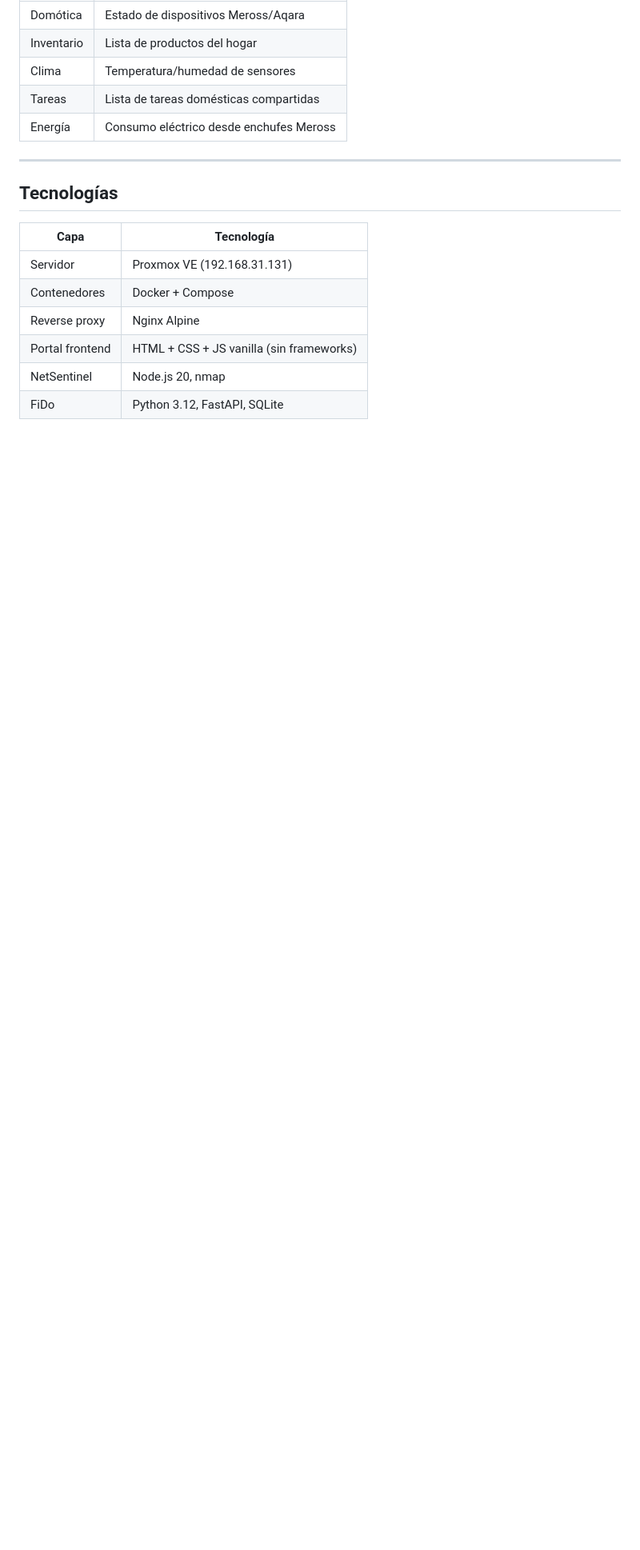
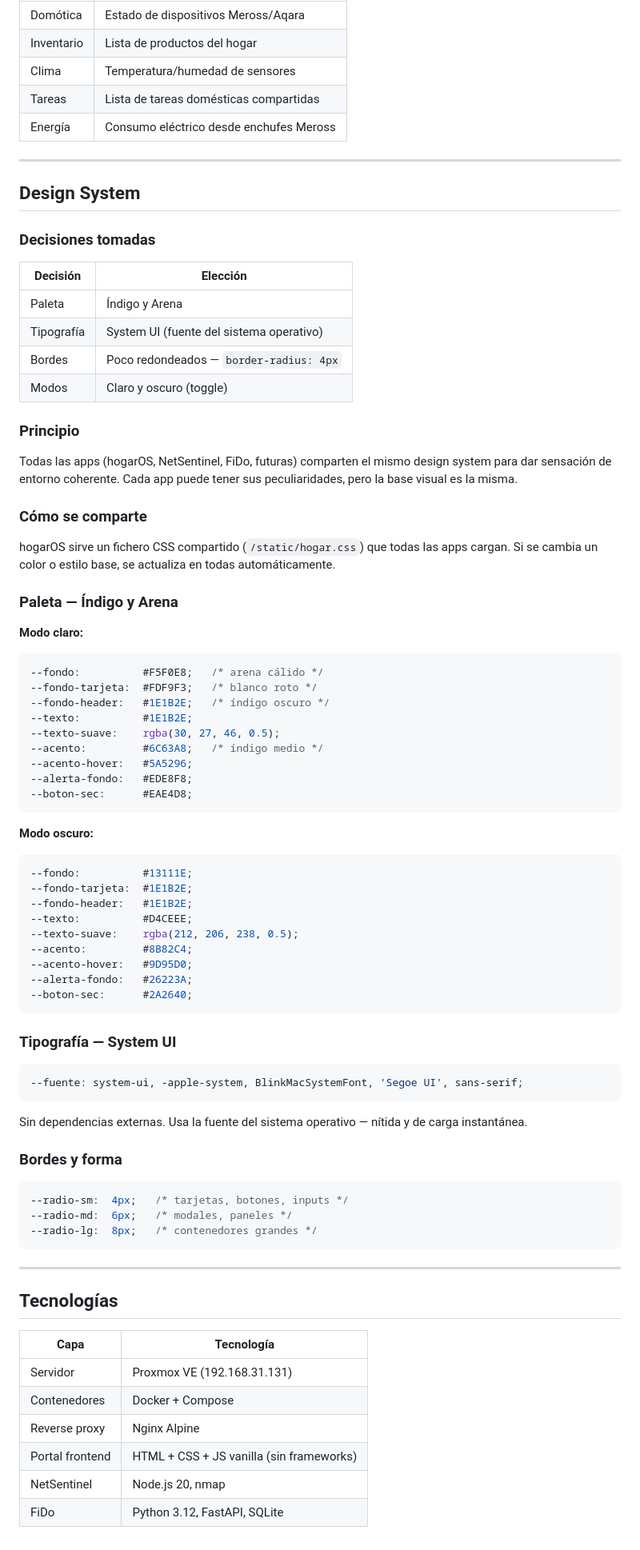
Before and after one commit to acabellan1868-prog/hogarOS, a Markdown page: hogarOS_brainstorming.md, the part around one of its changes. Shown at 80% size. Drawn GitHub-style; blank space fills up the shorter version.

Commit message:
añadir design system al brainstorming
Decisiones tomadas: paleta Índigo y Arena, tipografía System UI,
bordes poco redondeados (4px), soporte modo claro/oscuro.
Incluye variables CSS completas para ambos modos.

Co-Authored-By: Claude Sonnet 4.6 <noreply@anthropic.com>

````diff
--- a/hogarOS_brainstorming.md
+++ b/hogarOS_brainstorming.md
@@ -202,6 +202,66 @@ Una vez el portal esté operativo, se pueden añadir nuevos módulos fácilmente
 
 ---
 
+## Design System
+
+### Decisiones tomadas
+
+| Decisión | Elección |
+|---|---|
+| Paleta | Índigo y Arena |
+| Tipografía | System UI (fuente del sistema operativo) |
+| Bordes | Poco redondeados — `border-radius: 4px` |
+| Modos | Claro y oscuro (toggle) |
+
+### Principio
+Todas las apps (hogarOS, NetSentinel, FiDo, futuras) comparten el mismo design system para dar sensación de entorno coherente. Cada app puede tener sus peculiaridades, pero la base visual es la misma.
+
+### Cómo se comparte
+hogarOS sirve un fichero CSS compartido (`/static/hogar.css`) que todas las apps cargan. Si se cambia un color o estilo base, se actualiza en todas automáticamente.
+
+### Paleta — Índigo y Arena
+
+**Modo claro:**
+```css
+--fondo:          #F5F0E8;   /* arena cálido */
+--fondo-tarjeta:  #FDF9F3;   /* blanco roto */
+--fondo-header:   #1E1B2E;   /* índigo oscuro */
+--texto:          #1E1B2E;
+--texto-suave:    rgba(30, 27, 46, 0.5);
+--acento:         #6C63A8;   /* índigo medio */
+--acento-hover:   #5A5296;
+--alerta-fondo:   #EDE8F8;
+--boton-sec:      #EAE4D8;
+```
+
+**Modo oscuro:**
+```css
+--fondo:          #13111E;
+--fondo-tarjeta:  #1E1B2E;
+--fondo-header:   #1E1B2E;
+--texto:          #D4CEEE;
+--texto-suave:    rgba(212, 206, 238, 0.5);
+--acento:         #8B82C4;
+--acento-hover:   #9D95D0;
+--alerta-fondo:   #26223A;
+--boton-sec:      #2A2640;
+```
+
+### Tipografía — System UI
+```css
+--fuente: system-ui, -apple-system, BlinkMacSystemFont, 'Segoe UI', sans-serif;
+```
+Sin dependencias externas. Usa la fuente del sistema operativo — nítida y de carga instantánea.
+
+### Bordes y forma
+```css
+--radio-sm:  4px;   /* tarjetas, botones, inputs */
+--radio-md:  6px;   /* modales, paneles */
+--radio-lg:  8px;   /* contenedores grandes */
+```
+
+---
+
 ## Tecnologías
 
 | Capa | Tecnología |
````
Also changed, not shown: other parts of hogarOS_brainstorming.md (+1 -1 lines).
